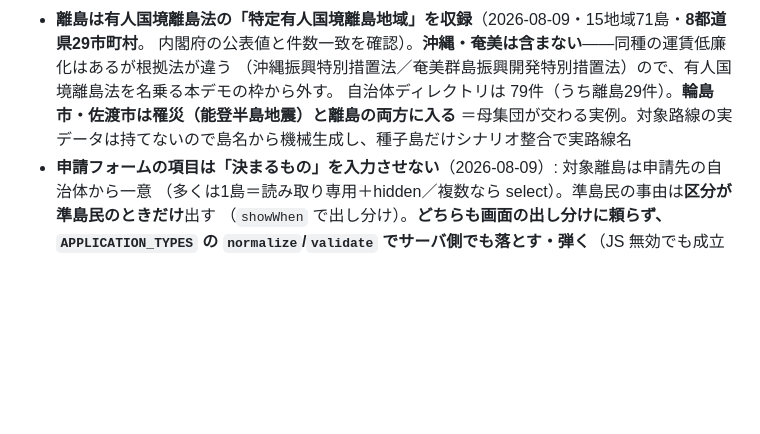
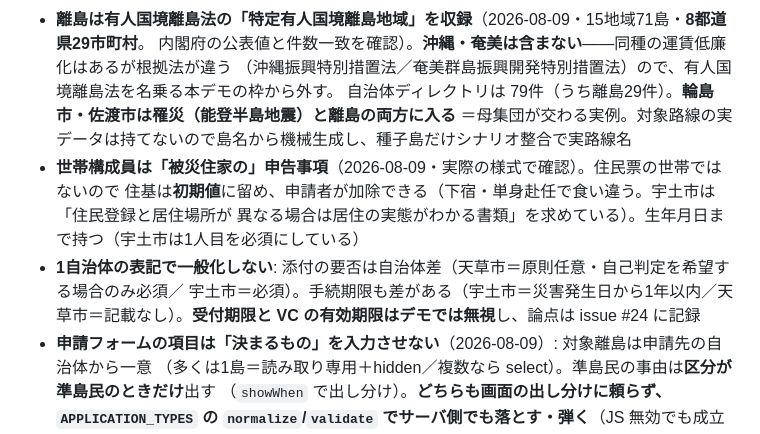
Before and after one commit to kthrtty/ihv-eudi-jp, a Markdown page: CLAUDE.md, the part around the change. Rendered like a GitHub page; blank space fills up the shorter version.

Commit message:
docs: 実際の申請様式から得た知見を記録し、期限の論点を issue #24 へ
Claude-Session: https://claude.ai/code/session_012DwcK4gq4tct8bnVZoH7e1

```diff
--- a/CLAUDE.md
+++ b/CLAUDE.md
@@ -157,6 +157,12 @@ readerAuth 検証は **fail-closed の5チェック**（署名／有効期間=
   （沖縄振興特別措置法／奄美群島振興開発特別措置法）ので、有人国境離島法を名乗る本デモの枠から外す。
   自治体ディレクトリは 79件（うち離島29件）。**輪島市・佐渡市は罹災（能登半島地震）と離島の両方に入る**
   ＝母集団が交わる実例。対象路線の実データは持てないので島名から機械生成し、種子島だけシナリオ整合で実路線名
+- **世帯構成員は「被災住家の」申告事項**（2026-08-09・実際の様式で確認）。住民票の世帯ではないので
+  住基は**初期値**に留め、申請者が加除できる（下宿・単身赴任で食い違う。宇土市は「住民登録と居住場所が
+  異なる場合は居住の実態がわかる書類」を求めている）。生年月日まで持つ（宇土市は1人目を必須にしている）
+- **1自治体の表記で一般化しない**: 添付の要否は自治体差（天草市＝原則任意・自己判定を希望する場合のみ必須／
+  宇土市＝必須）。手続期限も差がある（宇土市＝災害発生日から1年以内／天草市＝記載なし）。**受付期限と
+  VC の有効期限はデモでは無視**し、論点は issue #24 に記録
 - **申請フォームの項目は「決まるもの」を入力させない**（2026-08-09）: 対象離島は申請先の自治体から一意
   （多くは1島＝読み取り専用＋hidden／複数なら select）。準島民の事由は**区分が準島民のときだけ**出す
   （`showWhen` で出し分け）。**どちらも画面の出し分けに頼らず、`APPLICATION_TYPES` の
```
